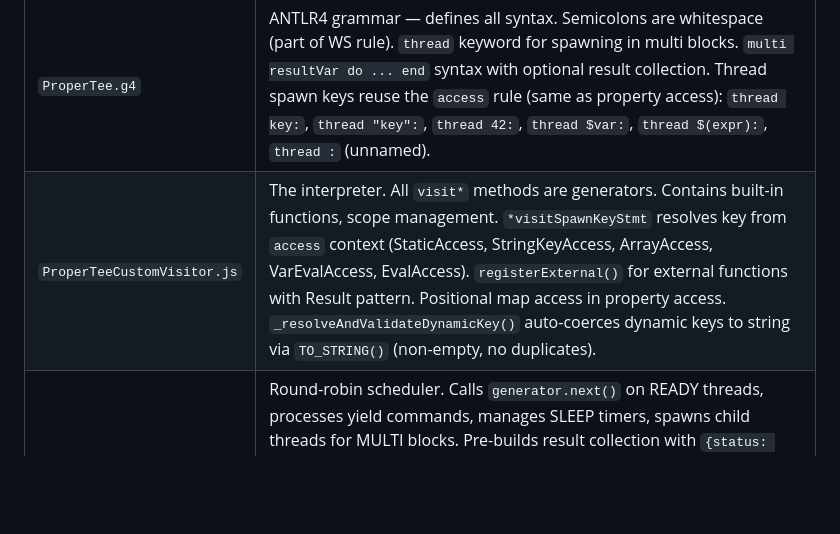
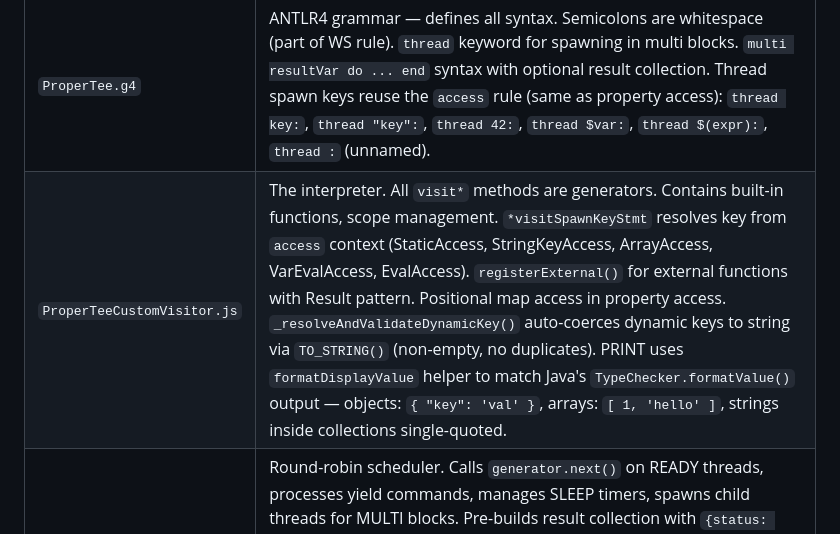
Before and after one commit to flatide/propertee-js, a Markdown page: CLAUDE.md, the part around the change. Drawn GitHub-style; blank space fills up the shorter version.

Commit message:
Update CLAUDE.md with PRINT formatting details
Co-Authored-By: Claude Opus 4.6 <noreply@anthropic.com>

```diff
--- a/CLAUDE.md
+++ b/CLAUDE.md
@@ -91,7 +91,7 @@ Generators communicate with the scheduler via yield values:
 | File | Role |
 |---|---|
 | `ProperTee.g4` | ANTLR4 grammar — defines all syntax. Semicolons are whitespace (part of WS rule). `thread` keyword for spawning in multi blocks. `multi resultVar do ... end` syntax with optional result collection. Thread spawn keys reuse the `access` rule (same as property access): `thread key:`, `thread "key":`, `thread 42:`, `thread $var:`, `thread $(expr):`, `thread :` (unnamed). |
-| `ProperTeeCustomVisitor.js` | The interpreter. All `visit*` methods are generators. Contains built-in functions, scope management. `*visitSpawnKeyStmt` resolves key from `access` context (StaticAccess, StringKeyAccess, ArrayAccess, VarEvalAccess, EvalAccess). `registerExternal()` for external functions with Result pattern. Positional map access in property access. `_resolveAndValidateDynamicKey()` auto-coerces dynamic keys to string via `TO_STRING()` (non-empty, no duplicates). |
+| `ProperTeeCustomVisitor.js` | The interpreter. All `visit*` methods are generators. Contains built-in functions, scope management. `*visitSpawnKeyStmt` resolves key from `access` context (StaticAccess, StringKeyAccess, ArrayAccess, VarEvalAccess, EvalAccess). `registerExternal()` for external functions with Result pattern. Positional map access in property access. `_resolveAndValidateDynamicKey()` auto-coerces dynamic keys to string via `TO_STRING()` (non-empty, no duplicates). PRINT uses `formatDisplayValue` helper to match Java's `TypeChecker.formatValue()` output — objects: `{ "key": 'val' }`, arrays: `[ 1, 'hello' ]`, strings inside collections single-quoted. |
 | `Scheduler.js` | Round-robin scheduler. Calls `generator.next()` on READY threads, processes yield commands, manages SLEEP timers, spawns child threads for MULTI blocks. Pre-builds result collection with `{status: "running"}` at spawn time (all keys pre-resolved by visitor, including auto-keys `"#1"`, `"#2"` for unnamed threads), updates entries in-place as threads complete, injects result collection into monitor scope for live status reads |
 | `ThreadContext.js` | Per-thread state: scope stack, thread status (READY/RUNNING/SLEEPING/WAITING/COMPLETED/ERROR), global snapshot reference, context flags. `_resultCollection` holds the live result map updated in-place by scheduler |
 | `pt.js` | CLI runner: file execution and interactive REPL. Creates a visitor+scheduler per run; REPL reuses the visitor across lines for persistent state |
```
